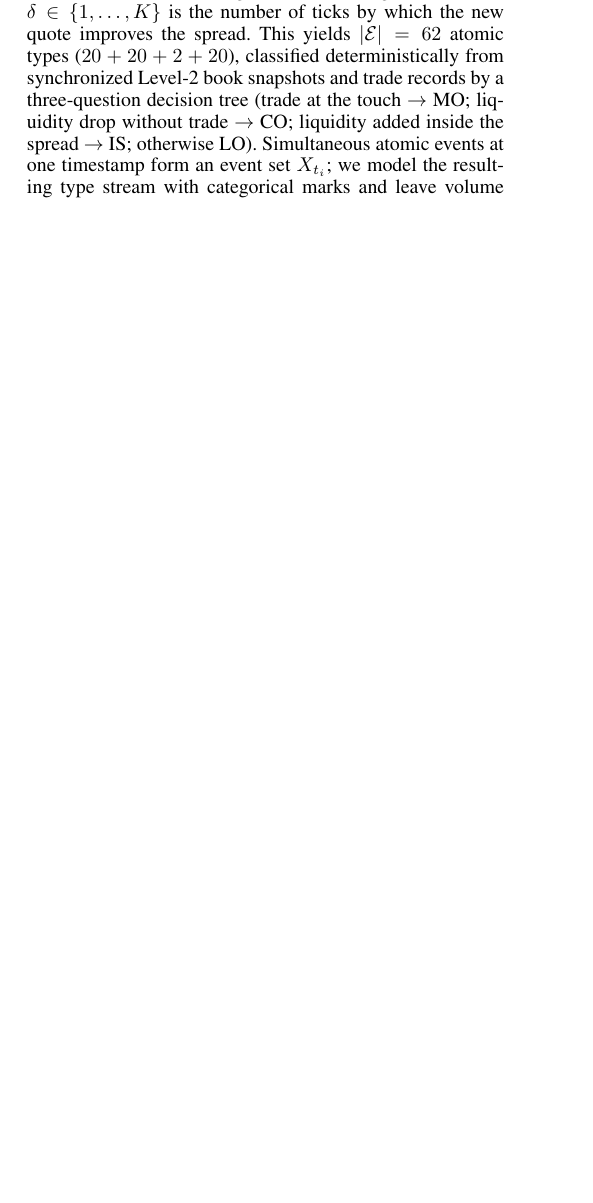
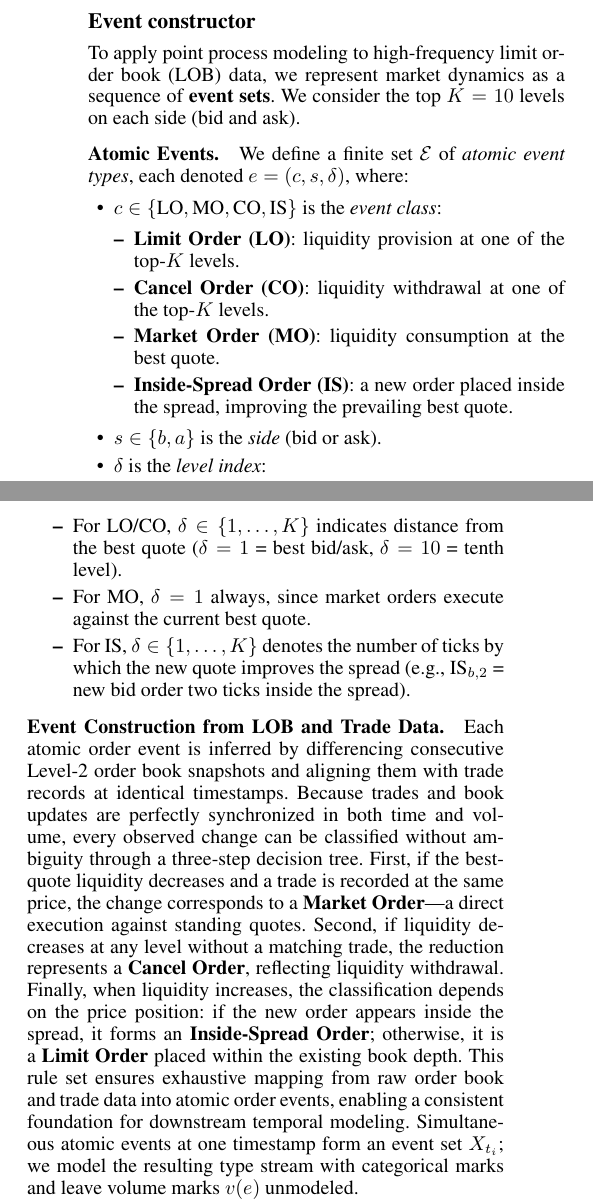
Before and after one commit to honglinfu98/simulation, a LaTeX paper (paper/main.tex, which reads paper/section/experiments.tex, paper/section/method.tex): part of one column of page 4 of 8 before the commit and two parts of the columns of page 3 of 8 after it, the two joined at a grey line, cut at the place of the change, the shorter picture padded with empty space. The pictures show the PDF file paper/main.pdf that the author committed with the source.

Commit message:
Methods: event-constructor subsection as 3.1 (AAAI-safe adaptation: plain itemize, exhibit placeholder, no autoref); dedupe protocol paragraph
Co-Authored-By: Claude Fable 5 <noreply@anthropic.com>

```diff
--- a/paper/section/experiments.tex
+++ b/paper/section/experiments.tex
@@ -16,5 +7,0 @@ $\delta\in\{1,\dots,K\}$ is the number of ticks by which the new quote
-improves the spread. This yields $|\mathcal{E}|=62$ atomic types
-($20+20+2+20$), classified deterministically from synchronized Level-2 book
-snapshots and trade records by a three-question decision tree (trade at the
-touch $\to$ MO; liquidity drop without trade $\to$ CO; liquidity added inside
-the spread $\to$ IS; otherwise LO). Simultaneous atomic events at one
--- a/paper/section/method.tex
+++ b/paper/section/method.tex
@@ -1,5 +1,55 @@
 \section{Methods}
 \label{sec:method}
+
+\subsection{Event constructor}
+\label{subsec:event-construction}
+\input{exhibits/event_construction}
+
+To apply point process modeling to high-frequency limit order book (LOB) data, we
+represent market dynamics as a sequence of \textbf{event sets}. We consider the top
+$K=10$ levels on each side (bid and ask).
+
+\paragraph{Atomic Events.}
+We define a finite set $\mathcal{E}$ of \emph{atomic event types}, each denoted
+$e=(c,s,\delta)$, where:
+\begin{itemize}
+    \item $c \in \{\text{LO}, \text{MO}, \text{CO}, \text{IS}\}$ is the \emph{event class}:
+        \begin{itemize}
+            \item \textbf{Limit Order (LO)}: liquidity provision at one of the top-$K$ levels.
+            \item \textbf{Cancel Order (CO)}: liquidity withdrawal at one of the top-$K$ levels.
+            \item \textbf{Market Order (MO)}: liquidity consumption at the best quote.
+            \item \textbf{Inside-Spread Order (IS)}: a new order placed inside the spread, improving the prevailing best quote.
+        \end{itemize}
+    \item $s \in \{b,a\}$ is the \emph{side} (bid or ask).
+    \item $\delta$ is the \emph{level index}:
+        \begin{itemize}
+            \item For LO/CO, $\delta \in \{1,\dots,K\}$ indicates distance from the best quote ($\delta=1$ = best bid/ask, $\delta=10$ = tenth level).
+            \item For MO, $\delta=1$ always, since market orders execute against the current best quote.
+            \item For IS, $\delta \in \{1,\dots,K\}$ denotes the number of ticks by which the new quote improves the spread (e.g., $\text{IS}_{b,2}$ = new bid order two ticks inside the spread).
+        \end{itemize}
+\end{itemize}
+
+\paragraph{Event Construction from LOB and Trade Data.}
+% TODO: restore "As illustrated in Figure~\ref{fig:graph_infer}," once the
+% decision-tree exhibit is added in exhibits/event_construction.tex.
+Each atomic order event is inferred by differencing consecutive Level-2 order book
+snapshots and aligning them with trade records at identical timestamps. Because
+trades and book updates are perfectly synchronized in both time and volume, every
+observed change can be classified without ambiguity through a three-step decision
+tree. First, if the best-quote liquidity decreases and a trade is recorded at the
+same price, the change corresponds to a \textbf{Market Order}---a direct execution
+against standing quotes. Second, if liquidity decreases at any level without a
+matching trade, the reduction represents a \textbf{Cancel Order}, reflecting
+liquidity withdrawal. Finally, when liquidity increases, the classification depends
+on the price position: if the new order appears inside the spread, it forms an
+\textbf{Inside-Spread Order}; otherwise, it is a \textbf{Limit Order} placed within
+the existing book depth. This rule set ensures exhaustive mapping from raw order
+book and trade data into atomic order events, enabling a consistent foundation for
+downstream temporal modeling. Simultaneous atomic events at one timestamp form an
+event set $X_{t_i}$; we model the resulting type stream with categorical marks and
+leave volume marks $v(e)$ unmodeled.
+
+
 
 \ssppp{} factors the per-type intensity into a bounded total rate and a rate-neutral
 mark distribution --- the ground-intensity--mark factorization of set-valued MTPPs
```
Also changed, not shown: paper/exhibits/event_construction.tex (added, +4 -0 lines), paper/section/evaluation.tex (+1 -0 lines), paper/main.pdf, paper/section/experiments.tex (13 more changed lines).
